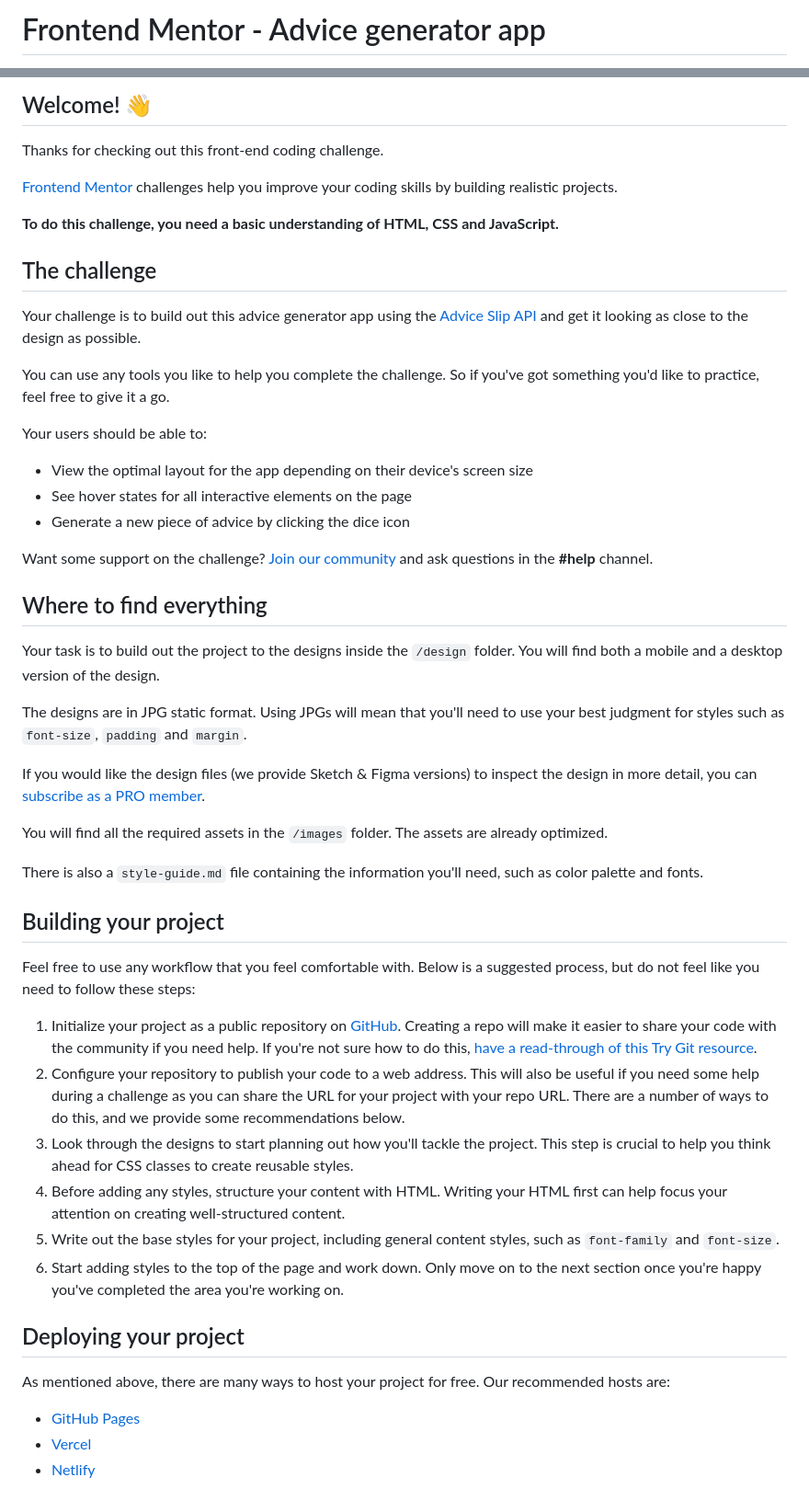
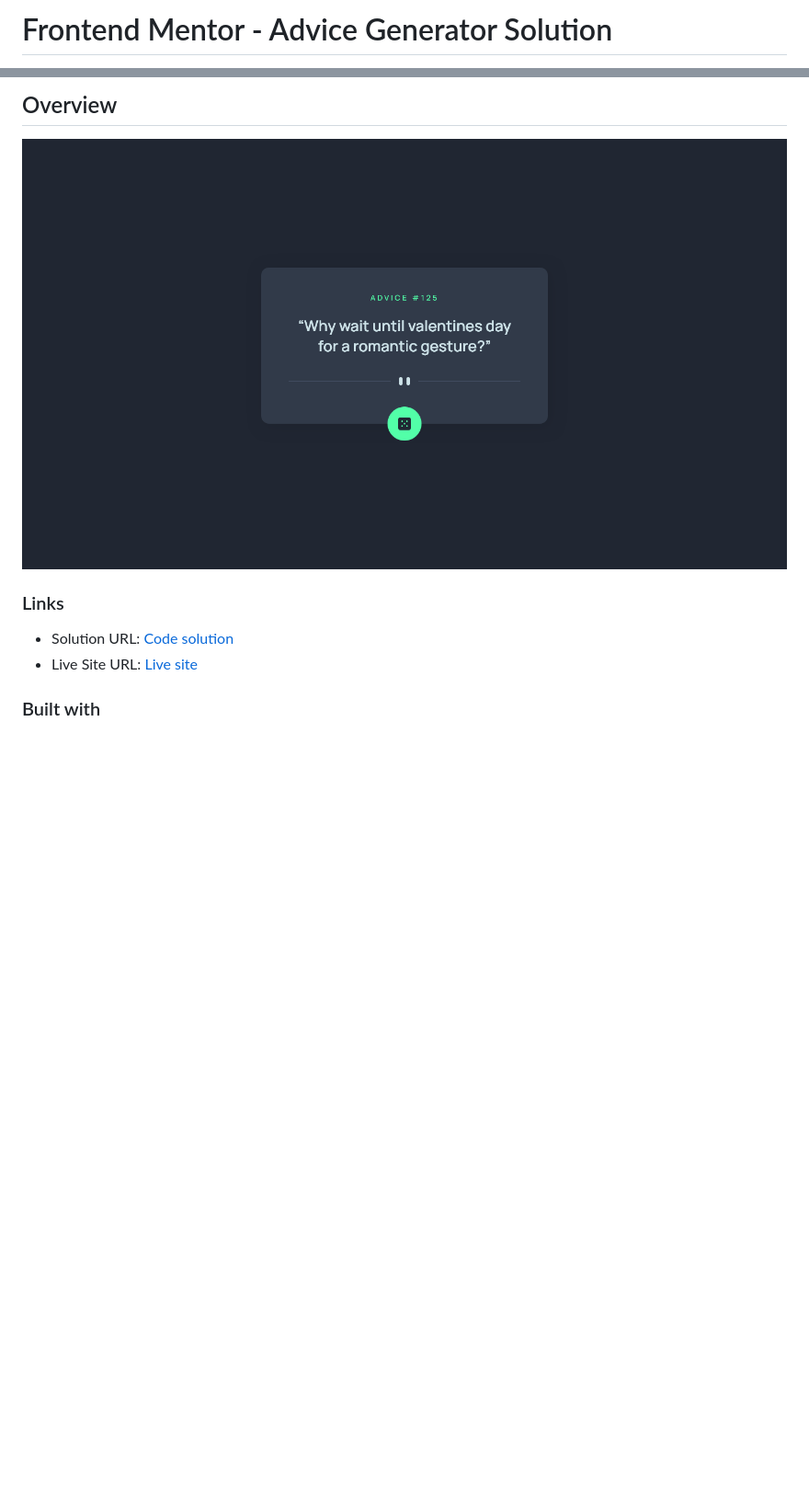
Before and after one commit to DanijelAdrinek/Advice-Generator, a Markdown page: README.md, 2 parts joined by grey strips. Shown: that part at 92% size. GitHub-like rendering; pictures changed too: assets/images/preview-image.png (added); blank space fills up the shorter version.

Commit message:
made changes to readme file, changed name of js file, changed icon and title

```diff
--- a/README.md
+++ b/README.md
@@ -1,2 +1,2 @@
-# Frontend Mentor - Advice generator app
+# Frontend Mentor - Advice Generator Solution
 
@@ -4,54 +4,12 @@
 
-## Welcome! 👋
+## Overview
 
-Thanks for checking out this front-end coding challenge.
+![Screenshot of the project](./assets/images/preview-image.png)
 
-[Frontend Mentor](https://www.frontendmentor.io) challenges help you improve your coding skills by building realistic projects.
+### Links
 
-**To do this challenge, you need a basic understanding of HTML, CSS and JavaScript.**
+- Solution URL: [Code solution](https://github.com/DanijelAdrinek/Advice-Generator)
+- Live Site URL: [Live site](https://danijeladrinek.github.io/Advice-Generator/)
 
-## The challenge
+### Built with
 
-Your challenge is to build out this advice generator app using the [Advice Slip API](https://api.adviceslip.com) and get it looking as close to the design as possible.
-
-You can use any tools you like to help you complete the challenge. So if you've got something you'd like to practice, feel free to give it a go.
-
-Your users should be able to:
-
-- View the optimal layout for the app depending on their device's screen size
-- See hover states for all interactive elements on the page
-- Generate a new piece of advice by clicking the dice icon
-
-Want some support on the challenge? [Join our community](https://www.frontendmentor.io/community) and ask questions in the **#help** channel.
-
-## Where to find everything
-
-Your task is to build out the project to the designs inside the `/design` folder. You will find both a mobile and a desktop version of the design.
-
-The designs are in JPG static format. Using JPGs will mean that you'll need to use your best judgment for styles such as `font-size`, `padding` and `margin`.
-
-If you would like the design files (we provide Sketch & Figma versions) to inspect the design in more detail, you can [subscribe as a PRO member](https://www.frontendmentor.io/pro).
-
-You will find all the required assets in the `/images` folder. The assets are already optimized.
-
-There is also a `style-guide.md` file containing the information you'll need, such as color palette and fonts.
-
-## Building your project
-
-Feel free to use any workflow that you feel comfortable with. Below is a suggested process, but do not feel like you need to follow these steps:
-
-1. Initialize your project as a public repository on [GitHub](https://github.com/). Creating a repo will make it easier to share your code with the community if you need help. If you're not sure how to do this, [have a read-through of this Try Git resource](https://try.github.io/).
-2. Configure your repository to publish your code to a web address. This will also be useful if you need some help during a challenge as you can share the URL for your project with your repo URL. There are a number of ways to do this, and we provide some recommendations below.
-3. Look through the designs to start planning out how you'll tackle the project. This step is crucial to help you think ahead for CSS classes to create reusable styles.
-4. Before adding any styles, structure your content with HTML. Writing your HTML first can help focus your attention on creating well-structured content.
-5. Write out the base styles for your project, including general content styles, such as `font-family` and `font-size`.
-6. Start adding styles to the top of the page and work down. Only move on to the next section once you're happy you've completed the area you're working on.
-
-## Deploying your project
-
-As mentioned above, there are many ways to host your project for free. Our recommended hosts are:
-
-- [GitHub Pages](https://pages.github.com/)
-- [Vercel](https://vercel.com/)
-- [Netlify](https://www.netlify.com/)
-
```
Also changed, not shown: other parts of README.md (+6 -37 lines), README-template.md (deleted, +0 -112 lines), style-guide.md (deleted, +0 -36 lines), assets/images/idea-64x64.png (added), 4 other files.
